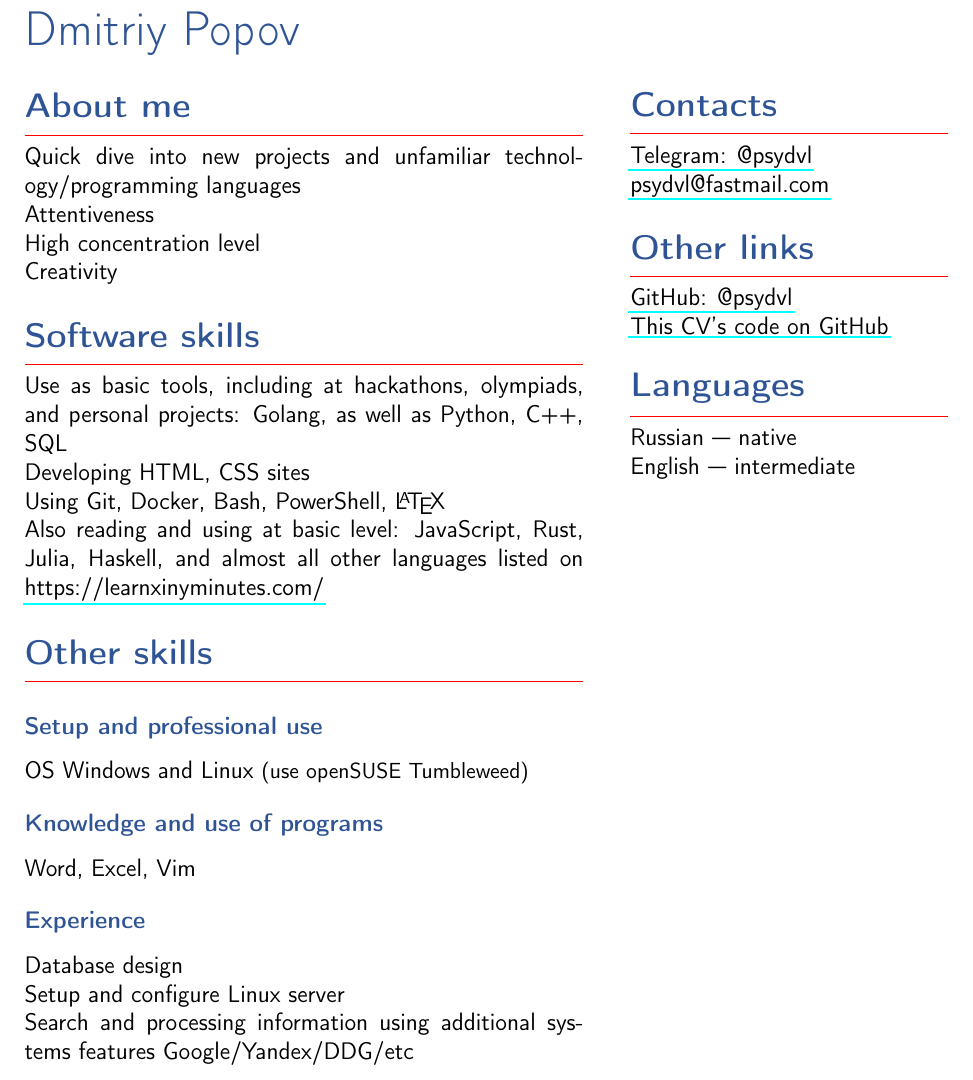
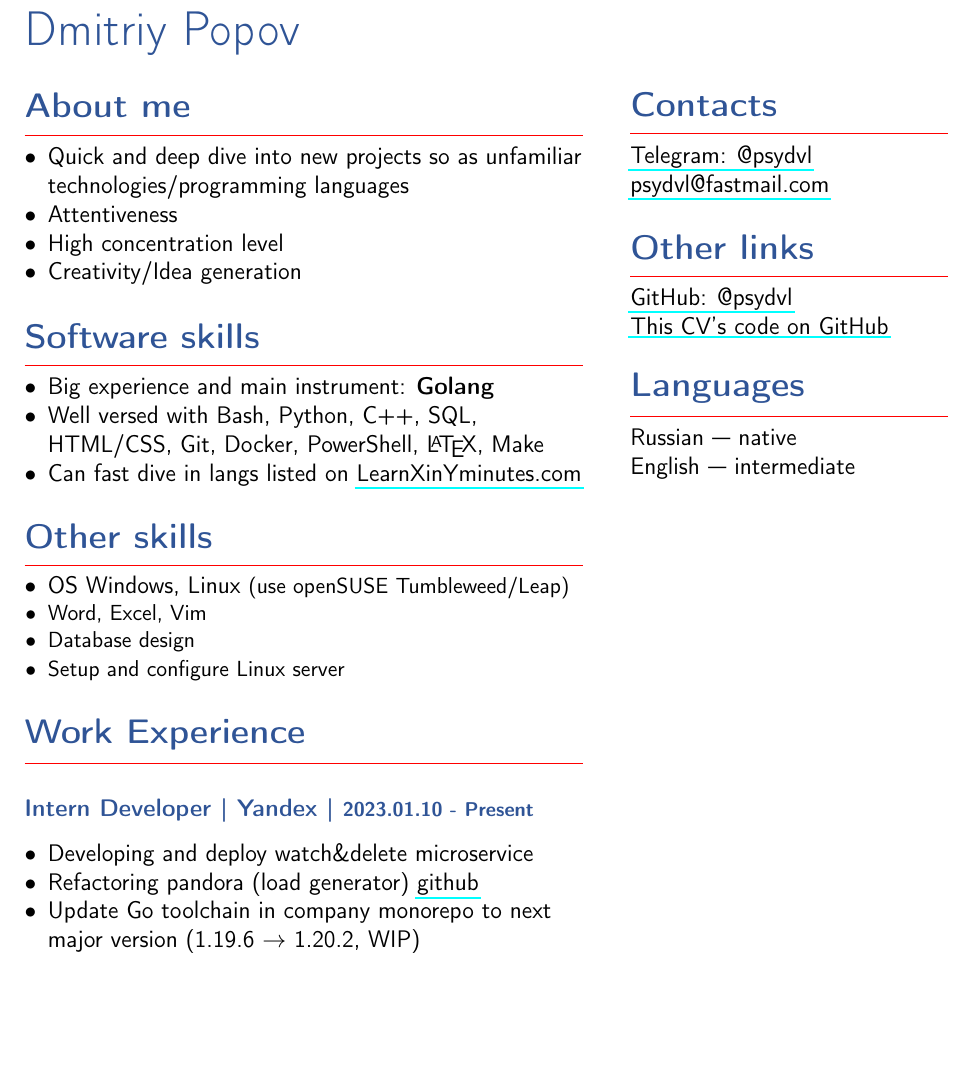
Before and after one commit to psydvl/cv-latex, a LaTeX CV (cv.tex): part of the page, cut so that both start at the same text, the shorter picture padded with empty space. Compiled offline with pdfLaTeX.

Commit message:
Update information about internship in Yandex

```diff
--- a/cv.tex
+++ b/cv.tex
@@ -7,13 +7,14 @@
 \usepackage{hyperref}
 \hypersetup{pdfborderstyle={/S/U/W 1}}
 \usepackage{xcolor}
-
+\usepackage{enumitem}
+\setlist{nolistsep,labelindent=\parindent,leftmargin=*}
 
 %\def\userussian{} % to switch to russian version
 \ifdefined\userussian{}
-  \def\uselang{english,russian}
+  \def\uselang{english, russian}
 \else
-  \def\uselang{russian,english}
+  \def\uselang{russian, english}
 \fi
 \usepackage[\uselang]{babel}
 \usepackage[languages={russian,english}]{multilang}
@@ -52,84 +53,93 @@
 \end{minipage}
 
 \begin{minipage}[t]{0.58\linewidth}
+	\raggedright
 
 	\begin{Section*}{
 			title/english={About me},
 			title/russian={О себе}
 		}
+		\begin{itemize}
 			\mlPara{
 			text/english={
-					Quick dive into new projects and unfamiliar technology/programming languages\\
-					Attentiveness\\
-					High concentration level\\
-					Creativity
+			\item Quick and deep dive into new projects so as unfamiliar technologies/programming languages
+			\item Attentiveness
+			\item High concentration level
+			\item Creativity/Idea generation
 			      },
 			      text/russian={
-					Быстрое погружение в новые проекты и незнакомые технологии/языки программирования\\
-					Внимательность\\
-					Высокая степень концентрации\\
-					Креативность
+			\item Быстро и глубоко изучаю новые проекты так и незнакомые технологии/языки программирования
+			\item Внимательность
+			\item Высокая степень концентрации
+			\item Креативность/генерация идей
 			      }
 			      }
+		\end{itemize}
 	\end{Section*}
 
 	\begin{Section*}{
 			title/english={Software skills},
 			title/russian={Навыки}
 		}
+		\begin{itemize}
 			\mlPara{
 			text/english={
-					Use as basic tools, including at hackathons, olympiads, and personal projects: Golang, as well as Python, C++, SQL\\
-					Developing HTML, CSS sites\\
-					Using Git, Docker, Bash, PowerShell, \LaTeX{}\\
-					Also reading and using at basic level: JavaScript, Rust, Julia, Haskell, and  almost all other languages listed on \href{https://learnxinyminutes.com/}{https://learnxinyminutes.com/}
+			\item Big experience and main instrument: \textbf{Golang}
+			\item Well versed with Bash, Python, C++, SQL, HTML/CSS, Git, Docker, PowerShell, \LaTeX{}, Make
+			\item Can fast dive in langs listed on \href{https://learnxinyminutes.com/}{LearnXinYminutes.com}
 			      },
 			      text/russian={
-					Использование в качестве основного инструмента, в том числе на хакатонах, олимпиадах и личных проектах: \textbf{Golang}, а также Python, C++, SQL\\
-					Разработка сайтов с HTML, CSS \\
-					Использование Git, Docker, Bash, PowerShell, \LaTeX{}\\
-					Также чтение и использование на базовом уровне: JavaScript, Rust, Julia, Haskell, а также многие другие языки указанные на \href{https://learnxinyminutes.com/}{https://learnxinyminutes.com/}
+			\item Значительный опыт, основной инструмент: \textbf{Golang}
+			\item Хорошо знаком с Bash, Python, C++, SQL, HTML/CSS, Git, Docker, PowerShell, \LaTeX{}, Make
+			\item Могу быстро ознакомится с новым язком представленным \href{https://learnxinyminutes.com/}{LearnXinYminutes.com}
 			      }
 			      }
+		\end{itemize}
 	\end{Section*}
 	\begin{Section*}{
 			title/english={Other skills},
 			title/russian={Умения}
 		}
-		\begin{SubSection*}{
-				title/english={Setup and professional use},
-				title/russian={Настройка и профессиональное использование}
-			}
-			\mlPara{
-				text/english={OS Windows and Linux \small{(use openSUSE Tumbleweed)}
-					},
-				text/russian={ОС Windows и Linux \small{(использую openSUSE Tumbleweed)}}
-			}
-		\end{SubSection*}
-		\begin{SubSection*}{
-				title/english={Knowledge and use of programs},
-				title/russian={Знание и использование программ}
-			}
-			\mlPara{
-				text={Word, Excel, Vim}
-			}
-		\end{SubSection*}
-		\begin{SubSection*}{
-				title/english={Experience},
-				title/russian={Опыт}
-			}
+		\begin{itemize}
 			\mlPara{
 			text/english={
-						Database design\\
-						Setup and configure Linux server\\
-						Search and processing information using additional systems features Google/Yandex/DDG/etc
+			\item OS Windows, Linux \small{(use openSUSE Tumbleweed/Leap)}
+			\item Word, Excel, Vim
+			\item Database design
+			\item Setup and configure Linux server
 			      },
 			      text/russian={
-						Проектирование БД\\
-						Запуск и настройка сервера на Linux\\
-						Поиск и обработка информации с использованием дополнительных возможностей систем Google/Yandex/DDG/etc
+			\item ОС Windows и Linux \small{(использую openSUSE Tumbleweed/Leap)}
+			\item Word, Excel, Vim
+			\item Проектирование БД
+			\item Запуск и настройка сервера на Linux
 			      }
 			      }
+		\end{itemize}
+	\end{Section*}
+
+	\begin{Section*}{
+			title/english={Work Experience},
+			title/russian={Опыт работы}
+		}
+		\begin{SubSection*}{
+				title/english={Intern Developer | Yandex | \footnotesize{2023.01.10 - Present}},
+				title/russian={Стажер-разработчик | Яндекс | \footnotesize{2023.01.10 - Сейчас}}
+			}
+			\begin{itemize}
+				\mlPara{
+				text/english={
+				\item Developing and deploy watch\&delete microservice
+				\item Refactoring pandora (load generator) \href{https://github.com/yandex/pandora/commits/master?author=psydvl}{github}
+				\item Update Go toolchain in company monorepo to next major version (1.19.6 $\to$ 1.20.2, WIP)
+				      },
+				      text/russian={
+				\item Разработка и деплой следящего микросервиса
+				\item Рефакторинг pandora (генератор нагрузки) \href{https://github.com/yandex/pandora/commits/master?author=psydvl}{github}
+				\item Обновление тулчейна Go внутри монорепозитория до следуюшей мажорной версии (1.19.6 $\to$ 1.20.2, WIP)
+				      }
+				      }
+			\end{itemize}
 		\end{SubSection*}
 	\end{Section*}
 
```
Also changed, not shown: README.md (added), en.pdf, ru.pdf. Lines whose indentation alone changed are shown as unchanged.
